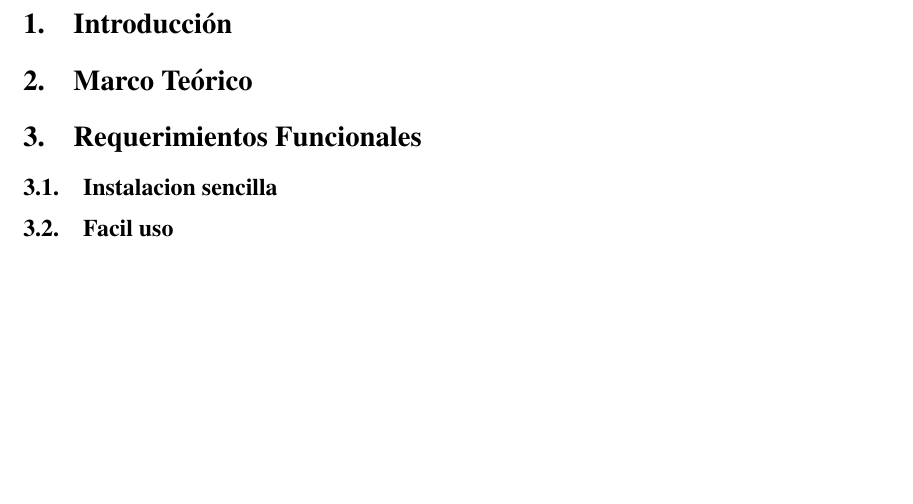
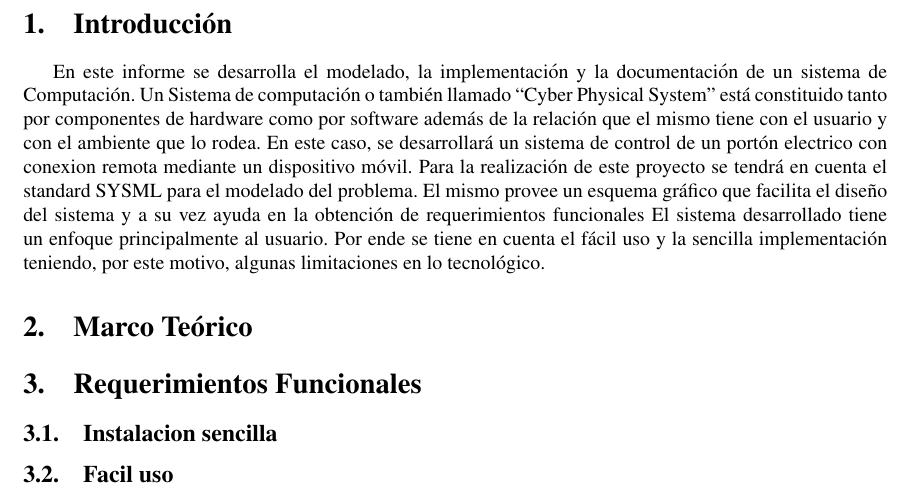
Before and after one commit to maguerreberry/TpFinalSistComp, a LaTeX document (informe/informe_tp_final_sist_comp.tex): part of page 3 of 3, cut so that both start at the same text, the shorter picture padded with empty space. Compiled offline with pdfLaTeX.

Commit message:
Agrego Introduccion

```diff
--- a/informe/informe_tp_final_sist_comp.tex
+++ b/informe/informe_tp_final_sist_comp.tex
@@ -136,6 +136,11 @@ pdfborderstyle={/S/U/W 1}%
 
 \newpage
 \section{Introducción}
+
+En este informe se desarrolla el modelado, la implementación y la documentación de un sistema de Computación. Un Sistema de computación o también llamado “Cyber Physical System” está constituido tanto por componentes de hardware como por software además de la relación que el mismo tiene con el usuario y con el ambiente que lo rodea. En este caso, se desarrollará un sistema de control de un portón electrico con conexion remota mediante un dispositivo móvil.
+Para la realización de este proyecto se tendrá en cuenta el standard SYSML para el modelado del problema. El mismo provee un esquema gráfico que facilita el diseño del sistema y a su vez ayuda en la obtención de requerimientos funcionales
+El sistema desarrollado tiene un enfoque principalmente al usuario. Por ende se tiene en cuenta el fácil uso y la sencilla implementación teniendo, por este motivo, algunas limitaciones en lo tecnológico.
+
 \section{Marco Teórico}
 \section{Requerimientos Funcionales}
 \subsection{Instalacion sencilla}
```
